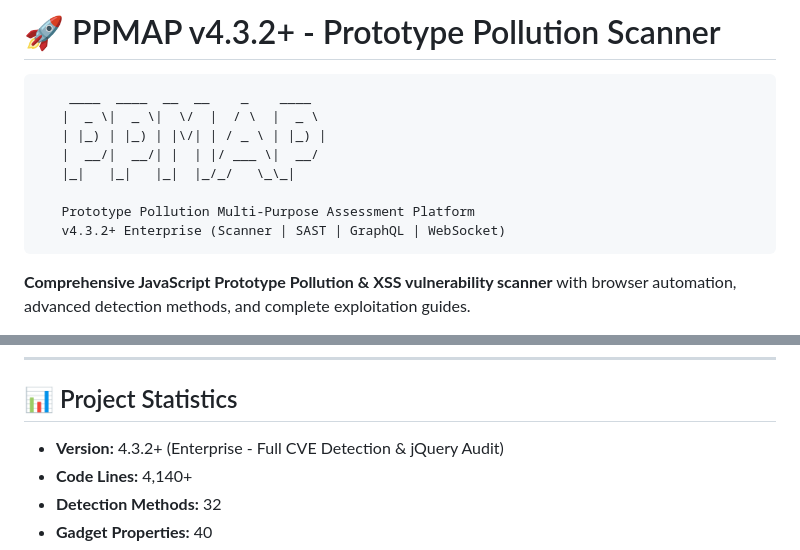
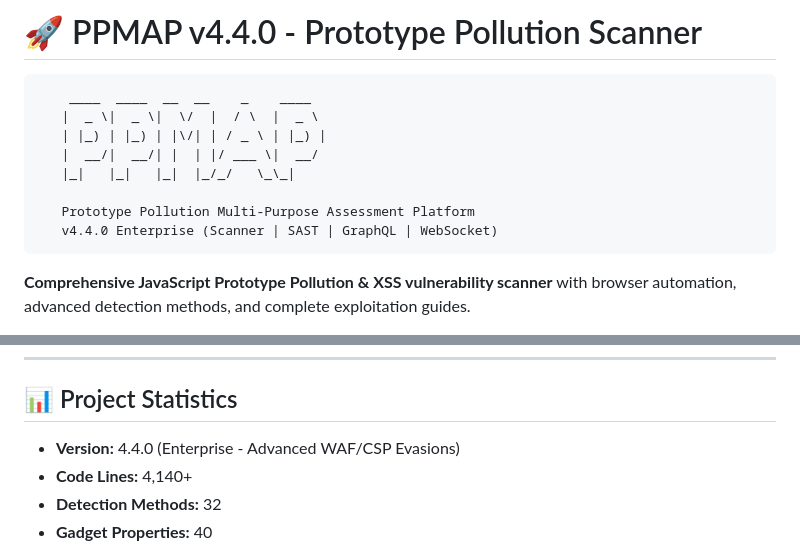
Before and after one commit to aarsaputra/ppmap-proto-pollution, a Markdown page: README.md, 2 parts joined by grey strips. Rendered like a GitHub page.

Commit message:
docs: update CHANGELOG and README for v4.4.0

````diff
--- a/README.md
+++ b/README.md
@@ -1,4 +1,4 @@
-# 🚀 PPMAP v4.3.2+ - Prototype Pollution Scanner
+# 🚀 PPMAP v4.4.0 - Prototype Pollution Scanner
 
 ```text
     ____  ____  __  __    _    ____
@@ -8,7 +8,7 @@
    |_|   |_|   |_|  |_/_/   \_\_|
 
    Prototype Pollution Multi-Purpose Assessment Platform
-   v4.3.2+ Enterprise (Scanner | SAST | GraphQL | WebSocket)
+   v4.4.0 Enterprise (Scanner | SAST | GraphQL | WebSocket)
 ```
 
 **Comprehensive JavaScript Prototype Pollution & XSS vulnerability scanner** with browser automation, advanced detection methods, and complete exploitation guides.
@@ -294,7 +294,7 @@ if frida.connect():
 
 ## 📊 Project Statistics
 
-- **Version:** 4.3.2+ (Enterprise - Full CVE Detection & jQuery Audit)
+- **Version:** 4.4.0 (Enterprise - Advanced WAF/CSP Evasions)
 - **Code Lines:** 4,140+
 - **Detection Methods:** 32
 - **Gadget Properties:** 40
````
Also changed, not shown: CHANGELOG.md (+20 -0 lines).
